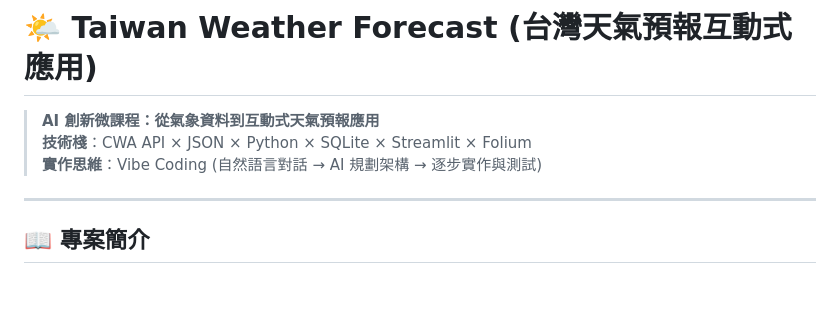
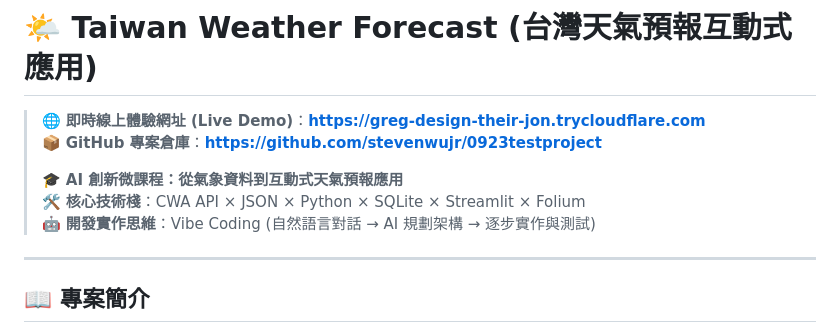
Before and after one commit to stevenwujr/0923testproject, a Markdown page: README.md, the part around the change. GitHub-like rendering; blank space fills up the shorter version.

Commit message:
docs: add live public URL to the top of README.md

```diff
--- a/README.md
+++ b/README.md
@@ -1,8 +1,11 @@
 # 🌤️ Taiwan Weather Forecast (台灣天氣預報互動式應用)
 
-> **AI 創新微課程：從氣象資料到互動式天氣預報應用**
-> **技術棧**：CWA API × JSON × Python × SQLite × Streamlit × Folium
-> **實作思維**：Vibe Coding (自然語言對話 → AI 規劃架構 → 逐步實作與測試)
+> 🌐 **即時線上體驗網址 (Live Demo)**：**[https://greg-design-their-jon.trycloudflare.com](https://greg-design-their-jon.trycloudflare.com)**
+> 📦 **GitHub 專案倉庫**：**[https://github.com/stevenwujr/0923testproject](https://github.com/stevenwujr/0923testproject)**
+>
+> 🎓 **AI 創新微課程：從氣象資料到互動式天氣預報應用**
+> 🛠️ **核心技術棧**：CWA API × JSON × Python × SQLite × Streamlit × Folium
+> 🤖 **開發實作思維**：Vibe Coding (自然語言對話 → AI 規劃架構 → 逐步實作與測試)
 
 ---
 
```
